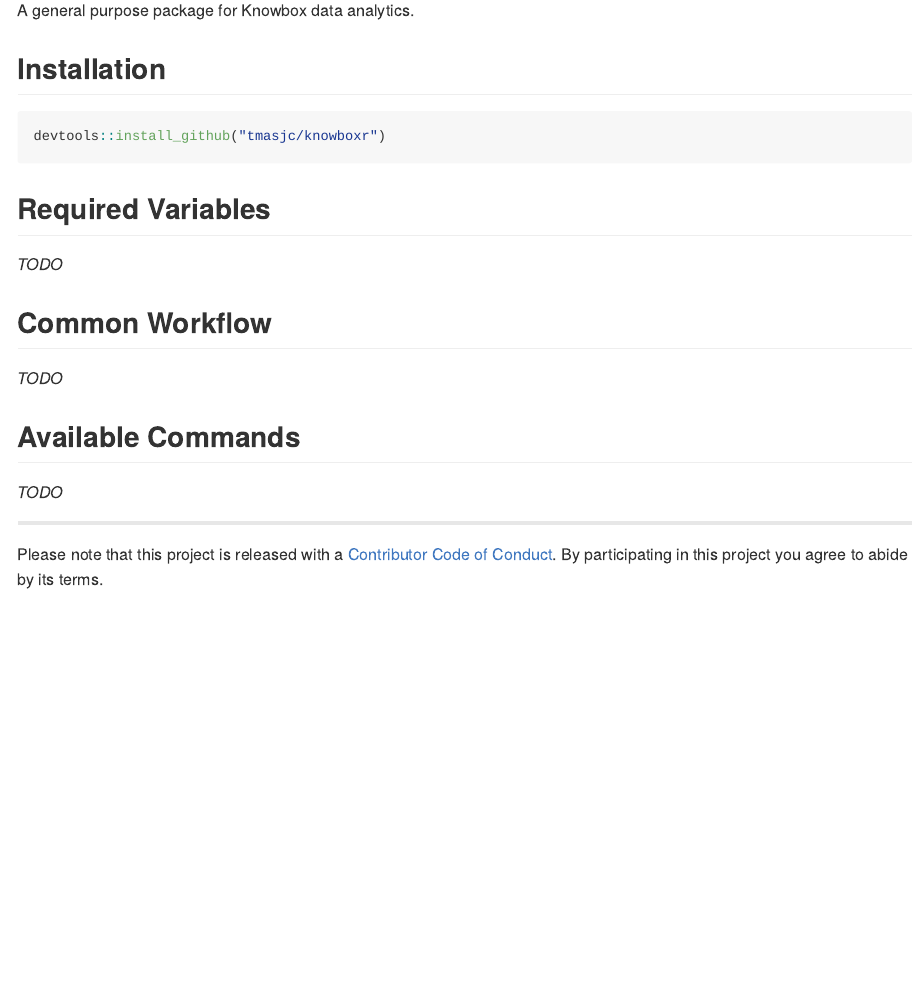
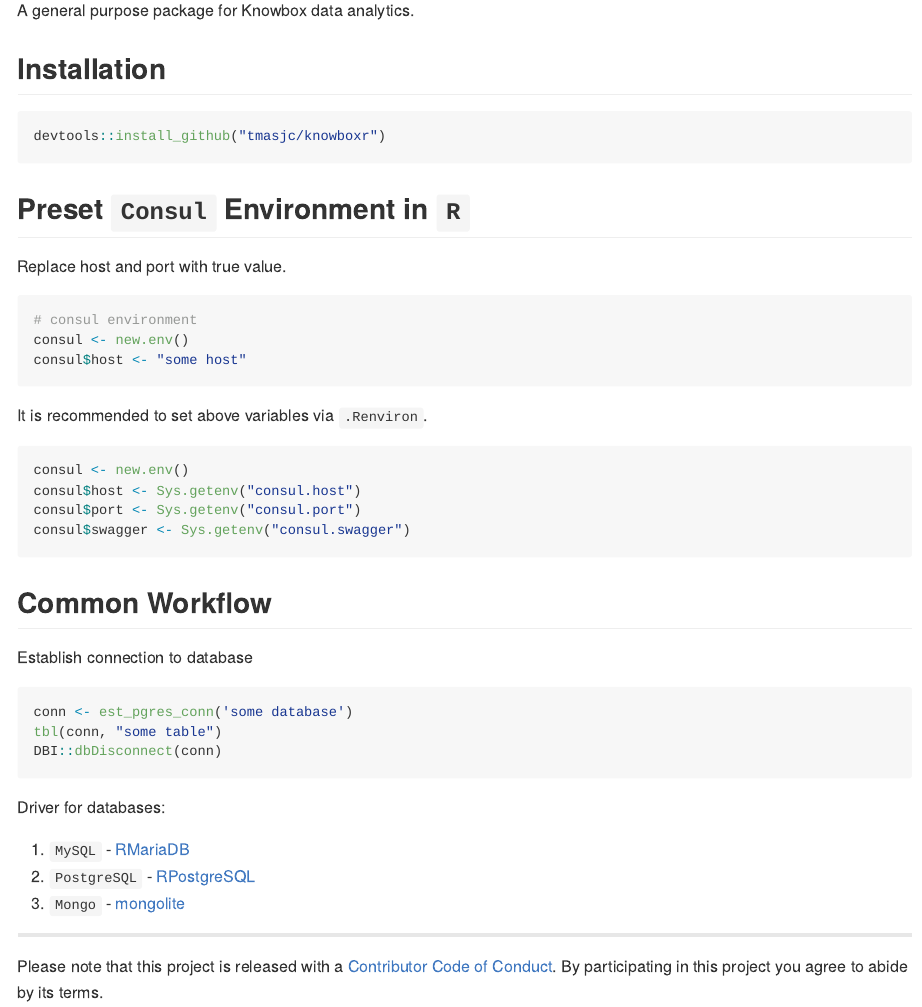
Before and after one commit to ZhangJieYeahBuddy/knowboxr, an R Markdown document (README.Rmd): the page in a window 1100 px wide, from 110 px down. The pictures show the output file README.md that the author committed with the source, drawn offline in the style of GitHub; badge pictures from the web are left out.

Commit message:
Ready to release beta

````diff
--- a/README.Rmd
+++ b/README.Rmd
@@ -16,22 +16,45 @@ A general purpose package for Knowbox data analytics.
 
 ## Installation
 
-```{r, eval=FALSE}
+```{r}
 devtools::install_github("tmasjc/knowboxr")
 ```
 
-## Required Variables
+## Preset `Consul` Environment in `R`
 
-*TODO*
+Replace host and port with true value.
+
+```{r}
+# consul environment
+consul <- new.env()
+consul$host <- "some host"
+```
+
+It is recommended to set above variables via `.Renviron`.
+
+```{r}
+consul <- new.env()
+consul$host <- Sys.getenv("consul.host")
+consul$port <- Sys.getenv("consul.port")
+consul$swagger <- Sys.getenv("consul.swagger")
+```
+
 
 ## Common Workflow
 
-*TODO*
+Establish connection to database
 
-## Available Commands
+```{r}
+conn <- est_pgres_conn('some database')
+tbl(conn, "some table")
+DBI::dbDisconnect(conn)
+```
 
-*TODO*
+Driver for databases:
 
+1. `MySQL` - [RMariaDB](https://github.com/r-dbi/RMariaDB)
+2. `PostgreSQL` - [RPostgreSQL](https://github.com/r-dbi/RPostgres)
+3. `Mongo` - [Mongolite](https://github.com/jeroen/mongolite/)
 
 ____
 Please note that this project is released with a [Contributor Code of Conduct](CODE_OF_CONDUCT.md).
````
Also changed, not shown: R/utils.R (+0 -68 lines), data-raw/devstuffs.R (+1 -1 lines), README.md, README.Rmd (2 more changed lines), 3 other files.
